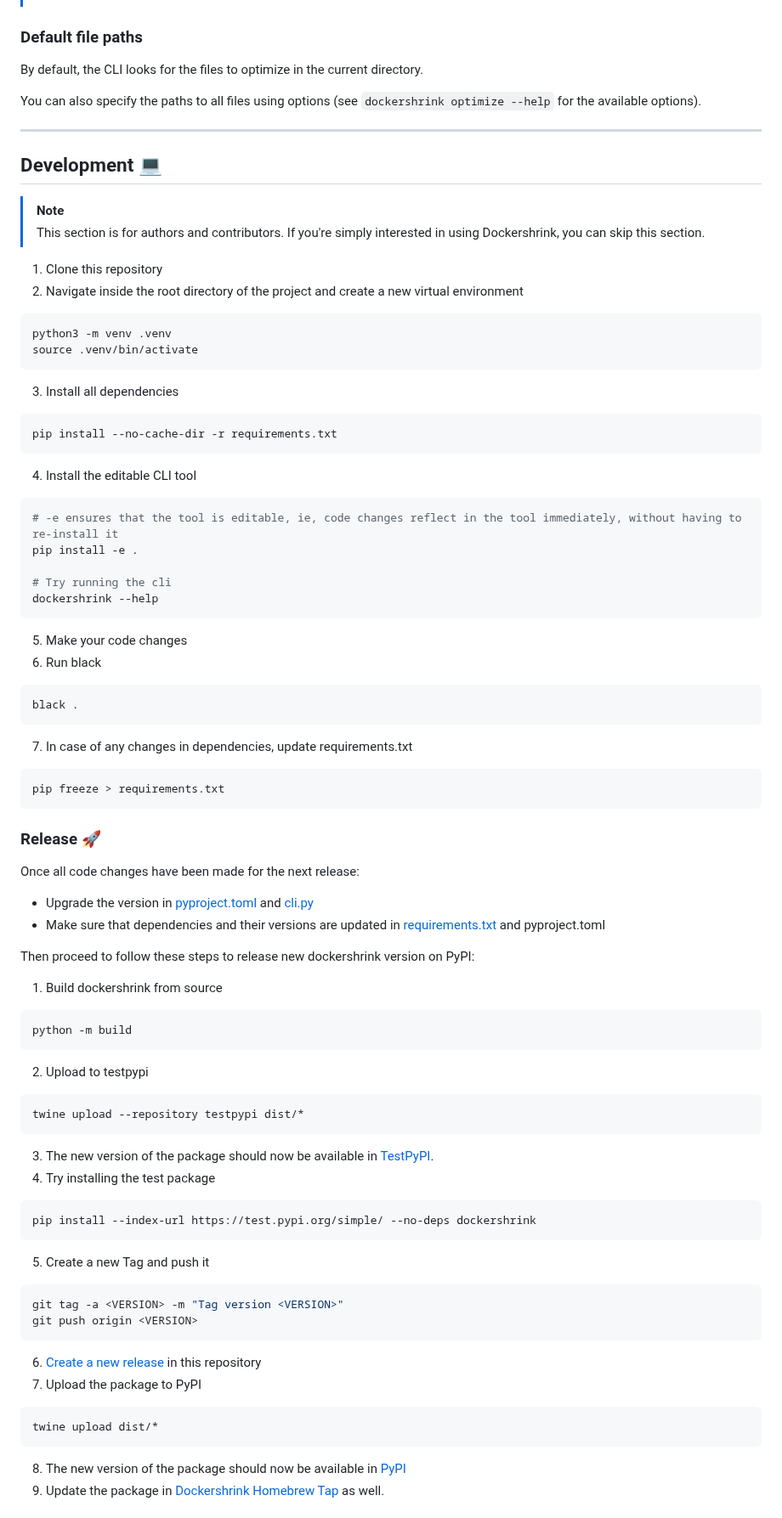
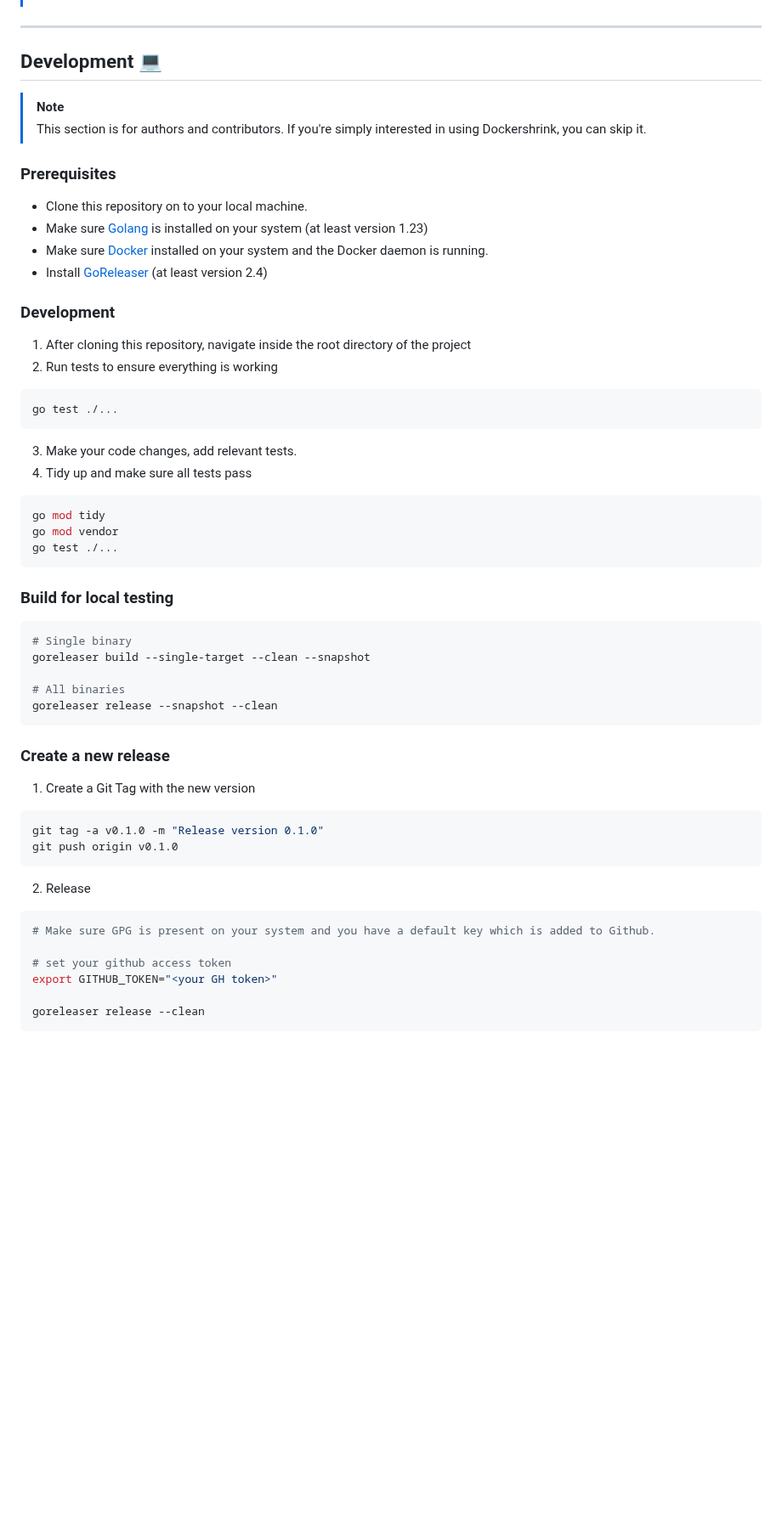
Before and after one commit to duaraghav8/dockershrink, a Markdown page: README.md, the part around one of its changes. Shown at 85% size. Rendered like a GitHub page; blank space fills up the shorter version.

Commit message:
Update README.md for golang rewrite

````diff
--- a/README.md
+++ b/README.md
@@ -133,77 +113,58 @@ dockershrink optimize
 > This is to avoid any unexpected costs.
-
-
-### Default file paths
-By default, the CLI looks for the files to optimize in the current directory.
-
-You can also specify the paths to all files using options (see `dockershrink optimize --help` for the available options).
 
 ---
 
 ## Development :computer:
-
 > [!NOTE]
 > This section is for authors and contributors.
-> If you're simply interested in using Dockershrink, you can skip this section.
+> If you're simply interested in using Dockershrink, you can skip it.
 
-1. Clone this repository
-2. Navigate inside the root directory of the project and create a new virtual environment
+
+### Prerequisites
+
+- Clone this repository on to your local machine.
+- Make sure [Golang](https://golang.org/dl/) is installed on your system (at least version 1.23)
+- Make sure [Docker](https://www.docker.com/get-started) installed on your system and the Docker daemon is running.
+- Install [GoReleaser](https://goreleaser.com/) (at least version 2.4)
+
+### Development
+1. After cloning this repository, navigate inside the root directory of the project
+2. Run tests to ensure everything is working
 ```bash
-python3 -m venv .venv
-source .venv/bin/activate
+go test ./...
 ```
-3. Install all dependencies
+3. Make your code changes, add relevant tests.
+4. Tidy up and make sure all tests pass
 ```bash
-pip install --no-cache-dir -r requirements.txt
-```
-4. Install the editable CLI tool
-```bash
-# -e ensures that the tool is editable, ie, code changes reflect in the tool immediately, without having to re-install it
-pip install -e .
-
-# Try running the cli
-dockershrink --help
-```
-5. Make your code changes
-6. Run black
-```bash
-black .
-```
-7. In case of any changes in dependencies, update requirements.txt
-```bash
-pip freeze > requirements.txt
+go mod tidy
+go mod vendor
+go test ./...
 ```
 
-### Release :rocket:
-Once all code changes have been made for the next release:
-- Upgrade the version in [pyproject.toml](./pyproject.toml) and [cli.py](./dockershrink/cli.py)
-- Make sure that dependencies and their versions are updated in [requirements.txt](./requirements.txt) and pyproject.toml
+### Build for local testing
+```bash
+# Single binary
+goreleaser build --single-target --clean --snapshot
 
-Then proceed to follow these steps to release new dockershrink version on PyPI:
+# All binaries
+goreleaser release --snapshot --clean
+```
 
-1. Build dockershrink from source
+### Create a new release
+1. Create a Git Tag with the new version
+
 ```bash
-python -m build
+git tag -a v0.1.0 -m "Release version 0.1.0"
+git push origin v0.1.0
 ```
-2. Upload to testpypi
+
+2. Release
 ```bash
-twine upload --repository testpypi dist/*
+# Make sure GPG is present on your system and you have a default key which is added to Github.
+
+# set your github access token
+export GITHUB_TOKEN="<your GH token>"
+
+goreleaser release --clean
 ```
-3. The new version of the package should now be available in [TestPyPI](https://test.pypi.org/project/dockershrink/).
-4. Try installing the test package
-```bash
-pip install --index-url https://test.pypi.org/simple/ --no-deps dockershrink
-```
-5. Create a new Tag and push it
-```bash
-git tag -a <VERSION> -m "Tag version <VERSION>"
-git push origin <VERSION>
-```
-6. [Create a new release](https://github.com/duaraghav8/dockershrink/releases/new) in this repository
-7. Upload the package to PyPI
-```bash
-twine upload dist/*
-```
-8. The new version of the package should now be available in [PyPI](https://pypi.org/project/dockershrink/)
-9. Update the package in [Dockershrink Homebrew Tap](https://github.com/duaraghav8/homebrew-dockershrink) as well.
 
````
Also changed, not shown: other parts of README.md (+29 -63 lines).
